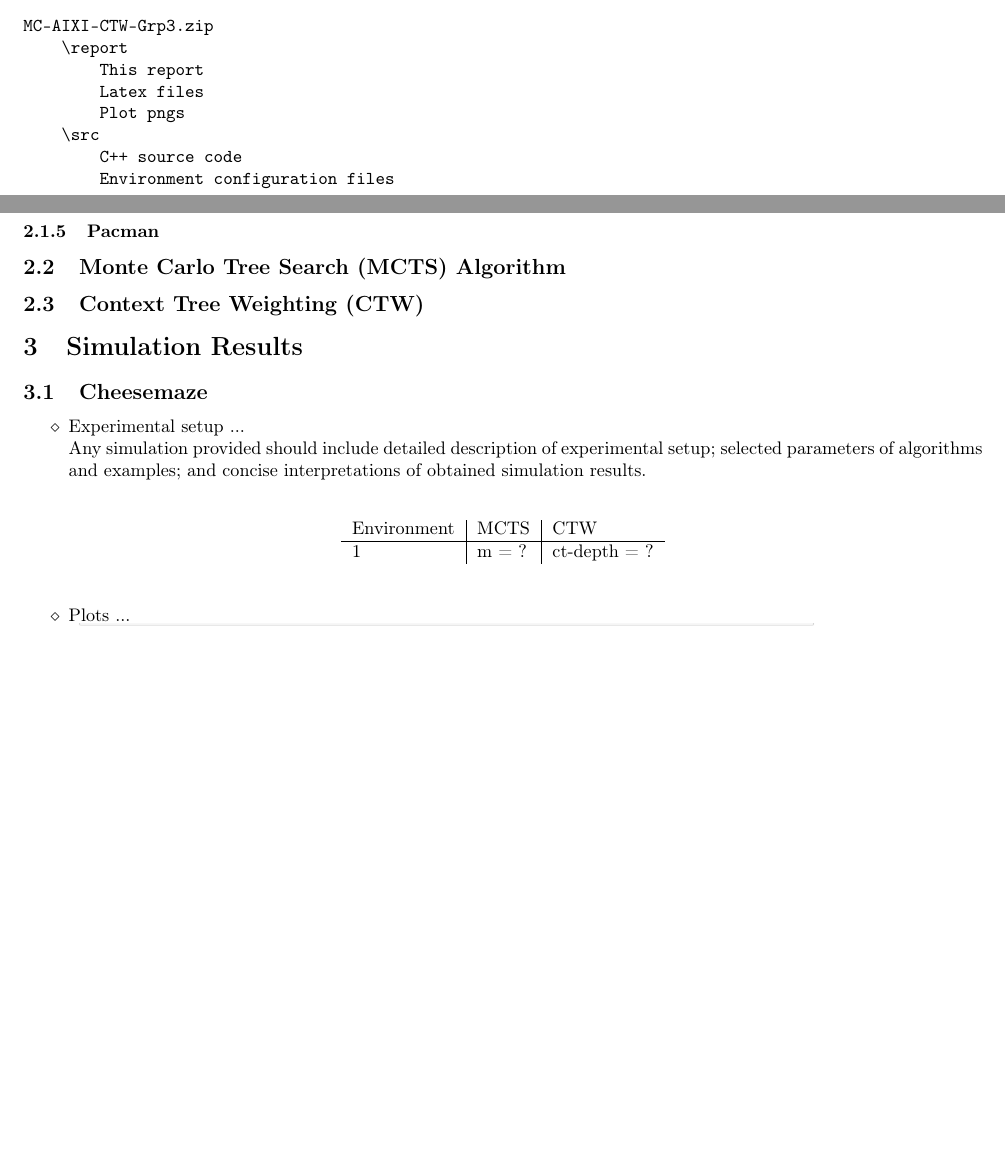
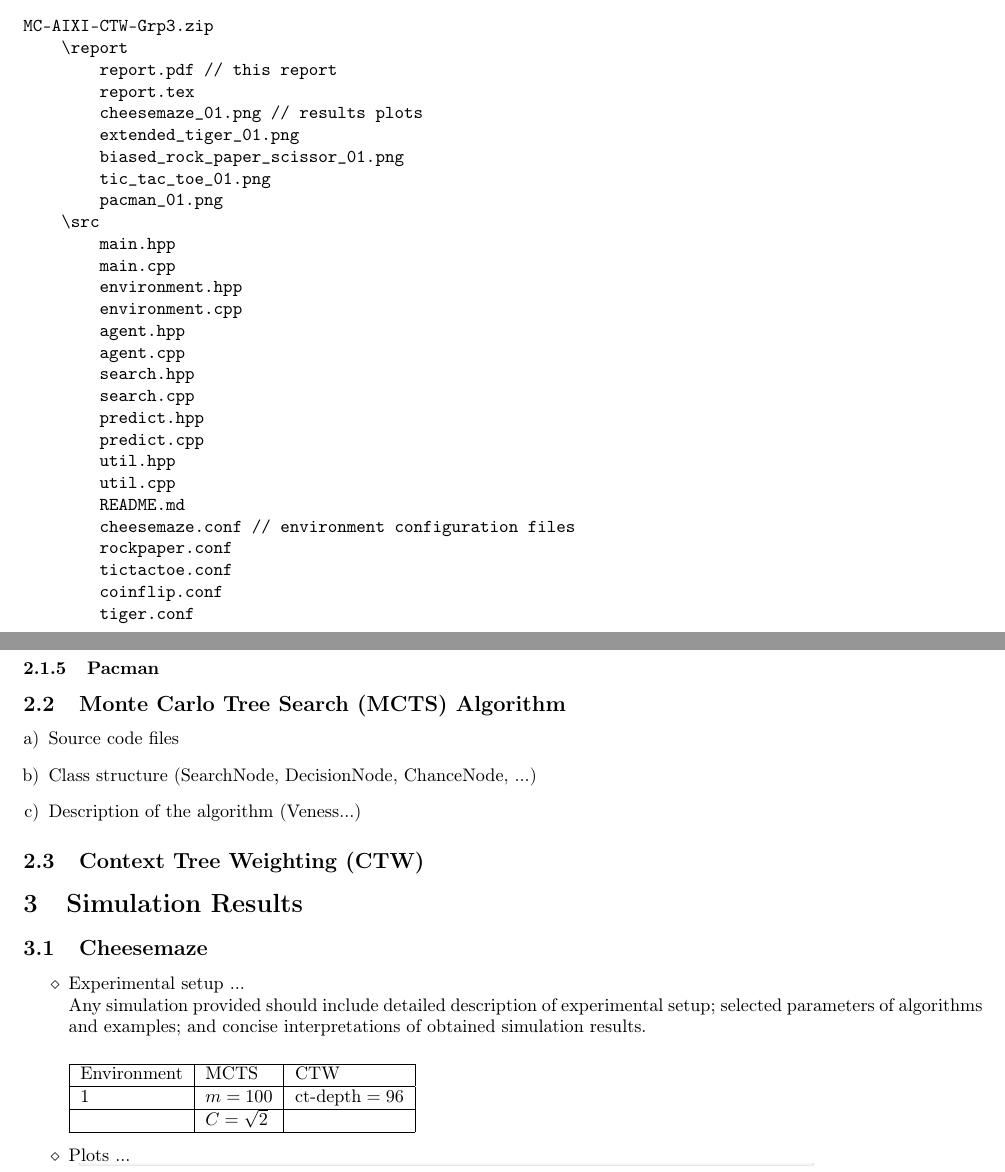
Before and after one commit to rbudzyns/AIXI_2015_Grp3, a LaTeX document (final_report/report.tex): two parts of pages 1 and 2 of 3, joined at a grey line, cut so that both start at the same text, the shorter picture padded with empty space. Compiled offline with pdfLaTeX.

Commit message:
Table formatting, filled out zip file contents listing.

```diff
--- a/final_report/report.tex
+++ b/final_report/report.tex
@@ -63,12 +63,34 @@ The report archive should contian the following:
 \begin{verbatim}
 MC-AIXI-CTW-Grp3.zip
     \report
-        This report
-        Latex files
-        Plot pngs
+        report.pdf // this report
+        report.tex
+        cheesemaze_01.png // results plots
+        extended_tiger_01.png
+        biased_rock_paper_scissor_01.png
+        tic_tac_toe_01.png
+        pacman_01.png
     \src
-        C++ source code
-        Environment configuration files
+        main.hpp
+        main.cpp
+        environment.hpp
+        environment.cpp
+        agent.hpp
+        agent.cpp
+        search.hpp
+        search.cpp
+        predict.hpp
+        predict.cpp
+        util.hpp
+        util.cpp
+        README.md
+        cheesemaze.conf // environment configuration files
+        rockpaper.conf
+        tictactoe.conf
+        coinflip.conf
+        tiger.conf
+
+
 \end{verbatim}
 
 \subsection{User Manual}
@@ -84,6 +106,12 @@ MC-AIXI-CTW-Grp3.zip
 
 \subsection{Monte Carlo Tree Search (MCTS) Algorithm}
 
+\begin{enumerate}[a)]
+\item Source code files
+\item Class structure (SearchNode, DecisionNode, ChanceNode, ...)
+\item Description of the algorithm (Veness...)
+\end{enumerate}
+
 \subsection{Context Tree Weighting (CTW)}
 
 \section{Simulation Results}
@@ -91,15 +119,17 @@ MC-AIXI-CTW-Grp3.zip
 \begin{itemize}
 \item Experimental setup ... \\
 Any simulation provided should include detailed description of experimental setup; selected parameters of algorithms and examples; and concise interpretations of obtained simulation results. \\
-\begin{table}[htbp!]
-\centering
-\label{my-label}
-\begin{tabular}{l|l|l}
+
+\begin{tabular}{|l|l|l|c}
+\hline
 Environment & MCTS & CTW \\
 \hline
-1 & m = ? & ct-depth = ?
+1 & $m = 100$      & $\text{ct-depth} = 96$ \\
+\hline
+  & $C = \sqrt{2}$ &  \\
+\hline
 \end{tabular}
-\end{table}
+
 \item Plots ... \\
 \includegraphics[scale=0.4]{./cheesemaze_01}
 \item Interpretation of Results
```
Also changed, not shown: final_report/report.pdf.
